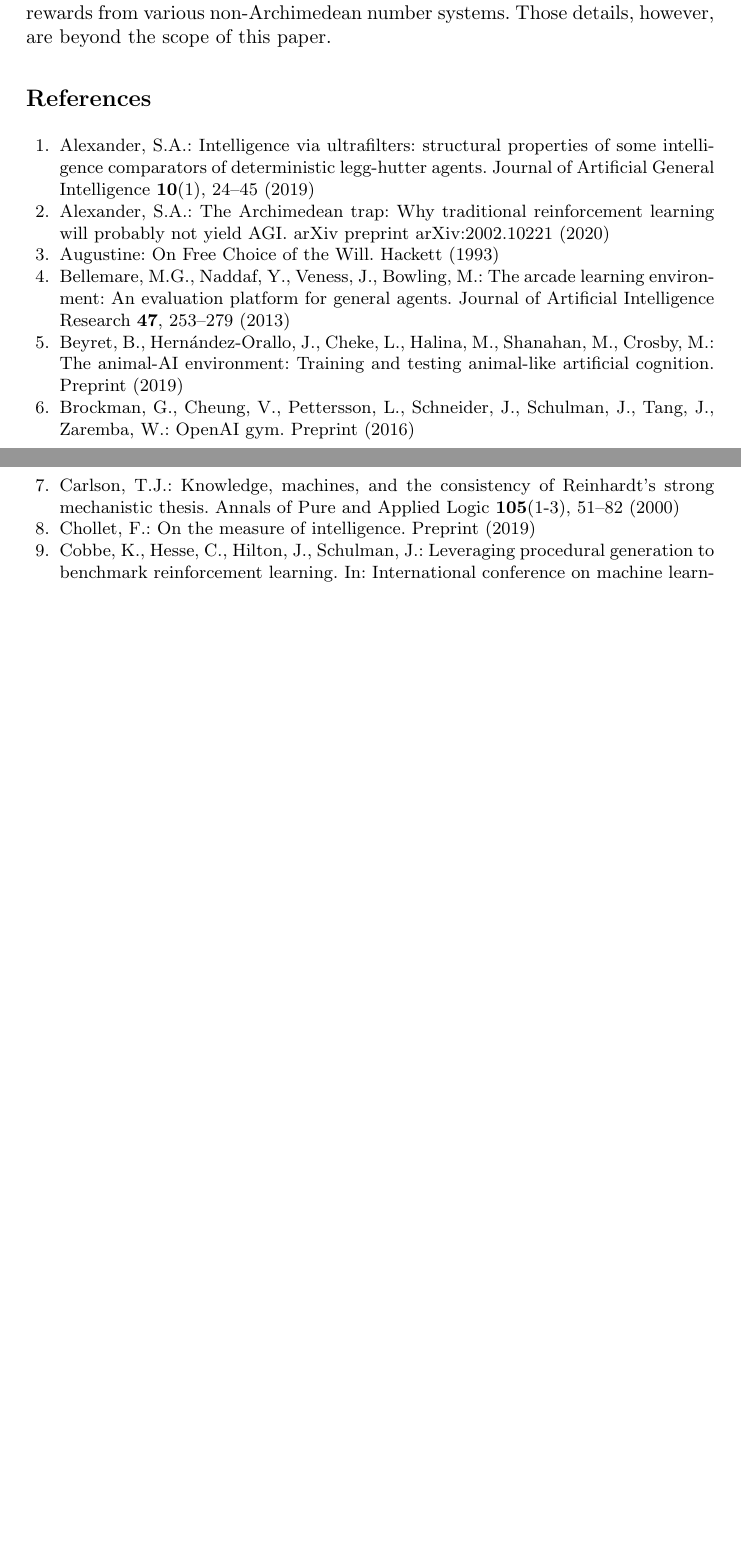
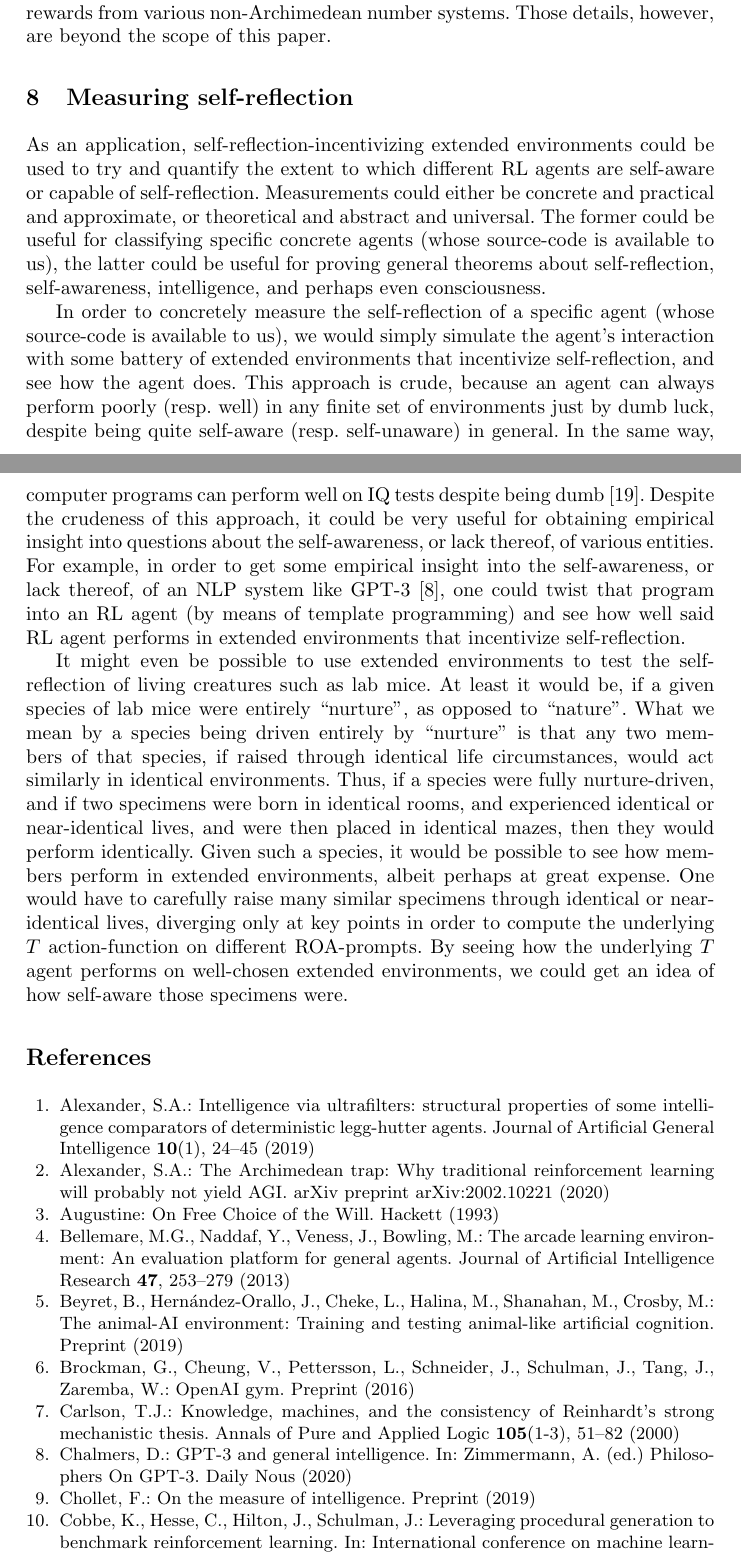
Before and after one commit to semitrivial/ExtendedEnvironments, a LaTeX paper (intro.tex): two parts of pages 15 and 16 of 16 before the commit and two parts of pages 15 and 16 of 17 after it, joined at a grey line, cut so that both start at the same text, the shorter picture padded with empty space. Compiled offline with pdfLaTeX.

Commit message:
Initial draft of 'Measuring self-reflection' section

```diff
--- a/intro.tex
+++ b/intro.tex
@@ -971,6 +971,48 @@ Example \ref{metaexample} could be made even more interesting if we changed the
 background reinforcement learning model to allow rewards from various non-Archimedean
 number systems. Those details, however, are beyond the scope of this paper.
 
+\section{Measuring self-reflection}
+
+As an application, self-reflection-incentivizing extended environments could be used
+to try and quantify the extent to which different RL agents are self-aware or capable
+of self-reflection. Measurements could either be concrete and practical and
+approximate, or theoretical and abstract and universal. The former could be useful
+for classifying specific concrete agents (whose source-code is available to us), the
+latter could be useful for proving
+general theorems about self-reflection, self-awareness, intelligence, and perhaps
+even consciousness.
+
+In order to concretely measure the self-reflection of a specific agent (whose source-code
+is available to us), we would simply simulate the agent's interaction with some battery
+of extended environments that incentivize self-reflection, and see how the agent does.
+This approach is crude, because an agent can always perform poorly (resp.\ well)
+in any finite set of environments just by dumb luck, despite being quite
+self-aware (resp.\ self-unaware) in general. In the same way, computer programs can
+perform well on IQ tests despite being dumb \cite{sanghi2003computer}.
+Despite the crudeness of this approach, it could be very useful for obtaining
+empirical insight into questions about the self-awareness, or lack thereof, of
+various entities. For example, in order to get some empirical insight into the
+self-awareness, or lack thereof, of an NLP system like GPT-3
+\cite{chalmers}, one could twist that program into an RL agent (by means of template
+programming) and see how well said RL agent performs in extended environments that
+incentivize self-reflection.
+
+It might even be possible to use extended environments to test the self-reflection
+of living creatures such as lab mice. At least it would be, if a given species of
+lab mice were entirely ``nurture'', as opposed to ``nature''. What we mean by a
+species being driven entirely by ``nurture'' is that any two members of that species,
+if raised through identical life circumstances, would act similarly in identical environments.
+Thus, if a species were fully nurture-driven, and if two specimens were born in identical
+rooms, and experienced identical or near-identical lives,
+and were then placed in identical mazes, then they would perform identically.
+Given such a species, it would be possible to see how members perform in extended
+environments, albeit perhaps at great expense. One would have to carefully raise many
+similar specimens through identical or near-identical lives, diverging only at key
+points in order to compute the underlying $T$ action-function on different ROA-prompts.
+By seeing how the underlying $T$ agent performs on well-chosen extended environments,
+we could get an idea of how self-aware those specimens were.
+
+
 \bibliographystyle{splncs04}
 \bibliography{intro}
 
```
Also changed, not shown: intro.bib (+17 -0 lines).
